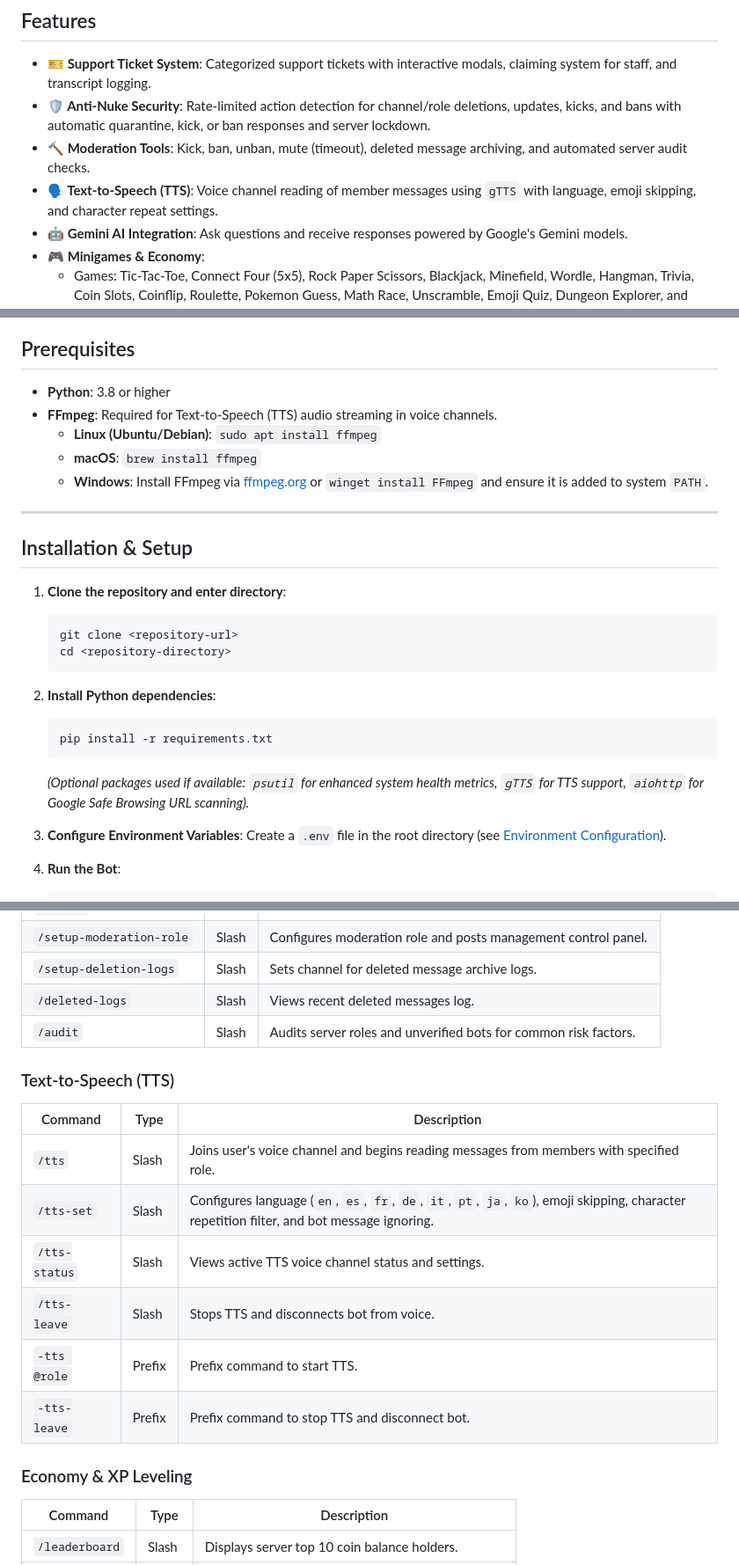
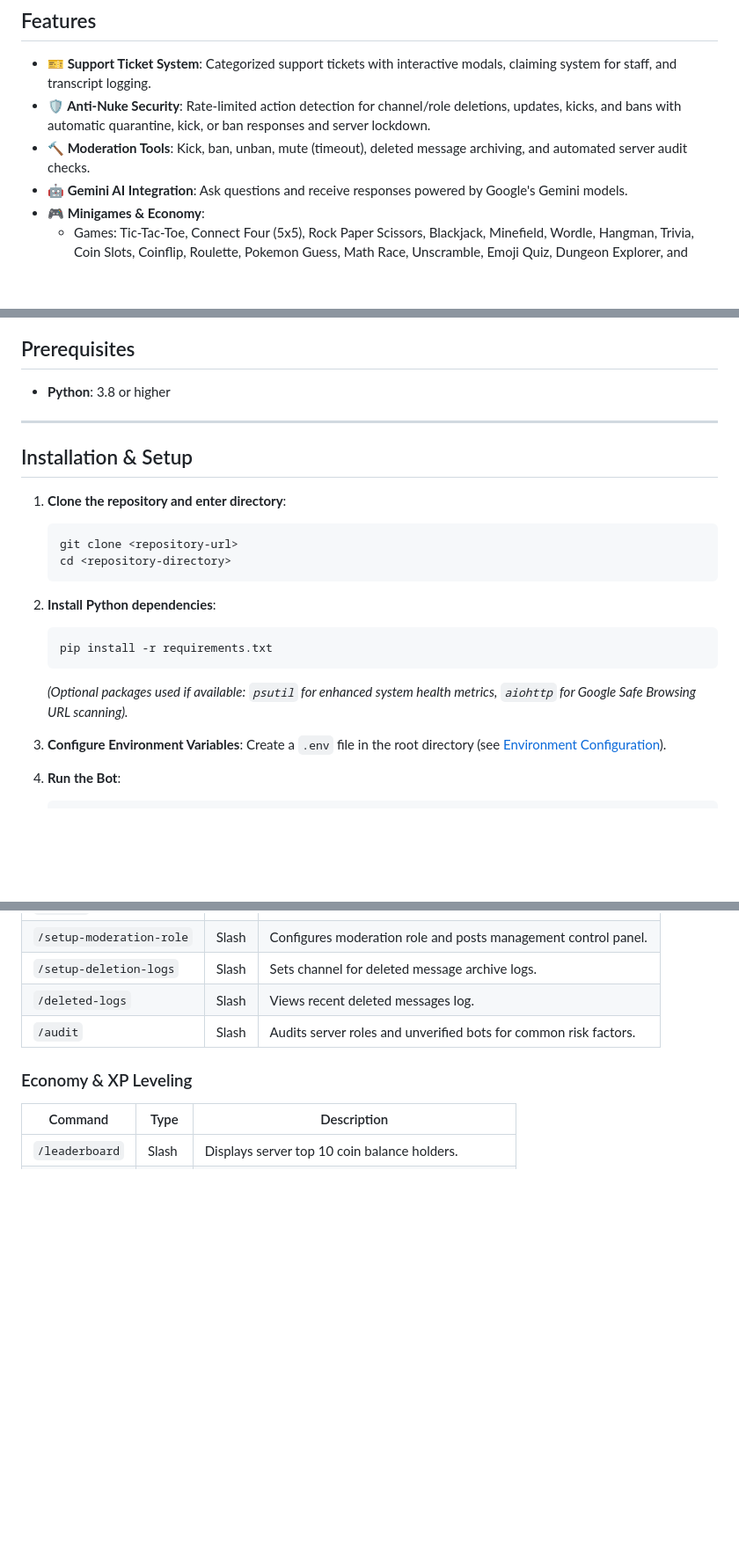
Before and after one commit to Hridhaan086833/HP-Bot, a Markdown page: README.md, 3 parts joined by grey strips. Shown at 88% size. GitHub-like rendering; blank space fills up the shorter version.

Commit message:
update README.md to remove TTS related documentation
Co-authored-by: Hridhaan086833 <311762293+Hridhaan086833@users.noreply.github.com>

````diff
--- a/README.md
+++ b/README.md
@@ -30,7 +29,6 @@ A feature-rich, multi-functional Discord bot written in Python using `discord.py
 - **🎫 Support Ticket System**: Categorized support tickets with interactive modals, claiming system for staff, and transcript logging.
 - **🛡️ Anti-Nuke Security**: Rate-limited action detection for channel/role deletions, updates, kicks, and bans with automatic quarantine, kick, or ban responses and server lockdown.
 - **🔨 Moderation Tools**: Kick, ban, unban, mute (timeout), deleted message archiving, and automated server audit checks.
-- **🗣️ Text-to-Speech (TTS)**: Voice channel reading of member messages using `gTTS` with language, emoji skipping, and character repeat settings.
 - **🤖 Gemini AI Integration**: Ask questions and receive responses powered by Google's Gemini models.
 - **🎮 Minigames & Economy**:
   - Games: Tic-Tac-Toe, Connect Four (5x5), Rock Paper Scissors, Blackjack, Minefield, Wordle, Hangman, Trivia, Coin Slots, Coinflip, Roulette, Pokemon Guess, Math Race, Unscramble, Emoji Quiz, Dungeon Explorer, and High-Low.
@@ -43,10 +41,6 @@ A feature-rich, multi-functional Discord bot written in Python using `discord.py
 ## Prerequisites
 
 - **Python**: 3.8 or higher
-- **FFmpeg**: Required for Text-to-Speech (TTS) audio streaming in voice channels.
-  - **Linux (Ubuntu/Debian)**: `sudo apt install ffmpeg`
-  - **macOS**: `brew install ffmpeg`
-  - **Windows**: Install FFmpeg via [ffmpeg.org](https://ffmpeg.org/) or `winget install FFmpeg` and ensure it is added to system `PATH`.
 
 ---
 
@@ -62,7 +56,7 @@ A feature-rich, multi-functional Discord bot written in Python using `discord.py
    ```bash
    pip install -r requirements.txt
    ```
-   *(Optional packages used if available: `psutil` for enhanced system health metrics, `gTTS` for TTS support, `aiohttp` for Google Safe Browsing URL scanning).*
+   *(Optional packages used if available: `psutil` for enhanced system health metrics, `aiohttp` for Google Safe Browsing URL scanning).*
 
 3. **Configure Environment Variables**:
    Create a `.env` file in the root directory (see [Environment Configuration](#environment-configuration-env)).
@@ -169,17 +162,6 @@ Admin commands to control server anti-nuke safeguards (`/antinuke <subcommand>`)
 | `/setup-deletion-logs` | Slash | Sets channel for deleted message archive logs. |
 | `/deleted-logs` | Slash | Views recent deleted messages log. |
 | `/audit` | Slash | Audits server roles and unverified bots for common risk factors. |
-
-### Text-to-Speech (TTS)
-
-| Command | Type | Description |
-|---|---|---|
-| `/tts` | Slash | Joins user's voice channel and begins reading messages from members with specified role. |
-| `/tts-set` | Slash | Configures language (`en`, `es`, `fr`, `de`, `it`, `pt`, `ja`, `ko`), emoji skipping, character repetition filter, and bot message ignoring. |
-| `/tts-status` | Slash | Views active TTS voice channel status and settings. |
-| `/tts-leave` | Slash | Stops TTS and disconnects bot from voice. |
-| `-tts @role` | Prefix | Prefix command to start TTS. |
-| `-tts-leave` | Prefix | Prefix command to stop TTS and disconnect bot. |
 
 ### Economy & XP Leveling
 
````
Also changed, not shown: other parts of README.md (+1 -3 lines).
